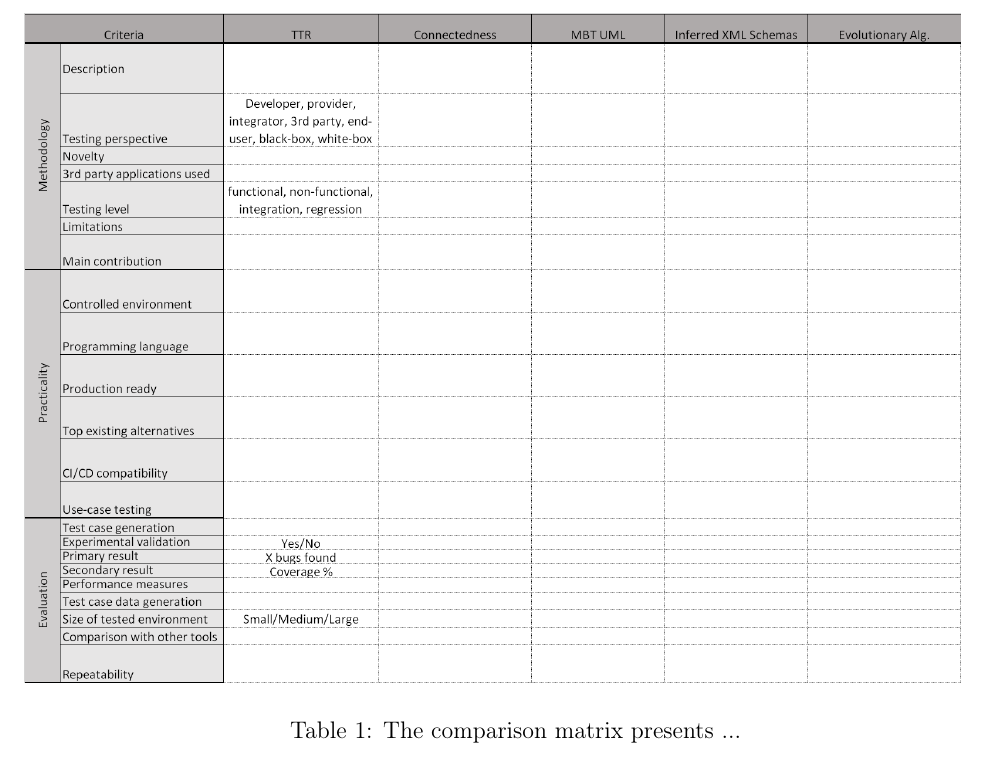
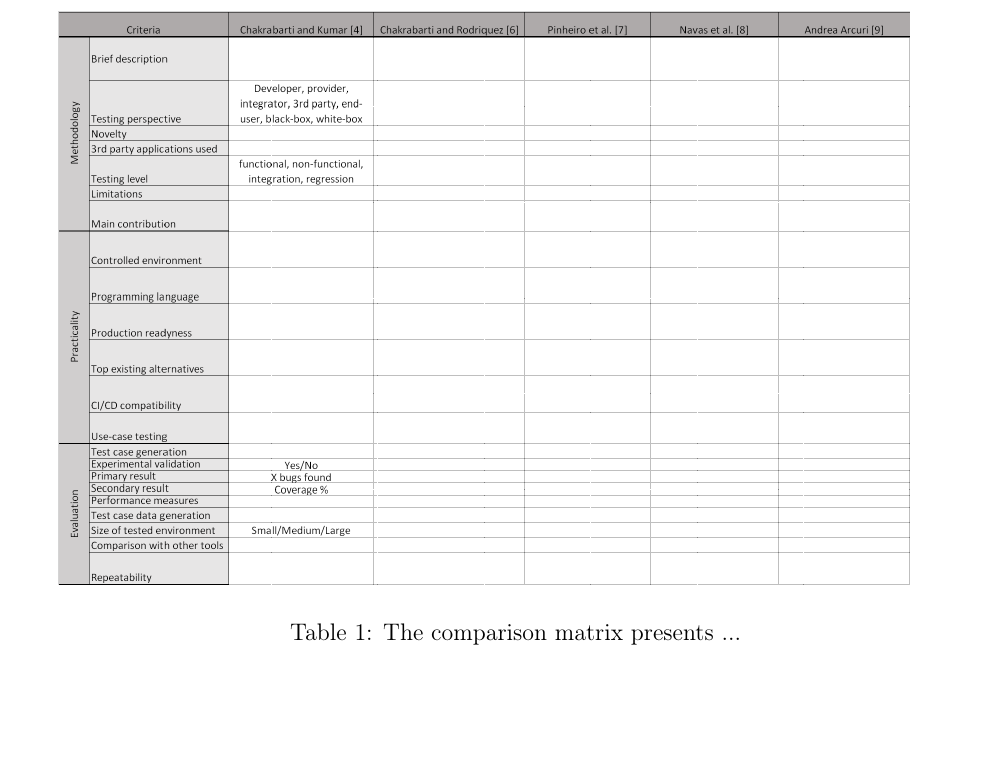
Before and after one commit to eozer/cinco_seminar, a LaTeX document (cinco_seminar.tex): part of page 12 of 14, cut so that both start at the same text, the shorter picture padded with empty space. Compiled offline with pdfLaTeX.

Commit message:
Comparison chart update

```diff
--- a/cinco_seminar.tex
+++ b/cinco_seminar.tex
@@ -174,7 +174,7 @@ Explanation of the table.
 \begin{table}[h]
 	\begin{center}
 		\hspace*{-1.25cm}
-		\includegraphics[width=1.1\textwidth]{images/comparison.png}
+		\includegraphics[width=1\textwidth]{images/comparison.png}
 		\caption{The comparison matrix presents ...}
 		\label{table:comparison}
 	\end{center}
```
Also changed, not shown: cinco_seminar.pdf, images/comparison.png, 1 other file.
